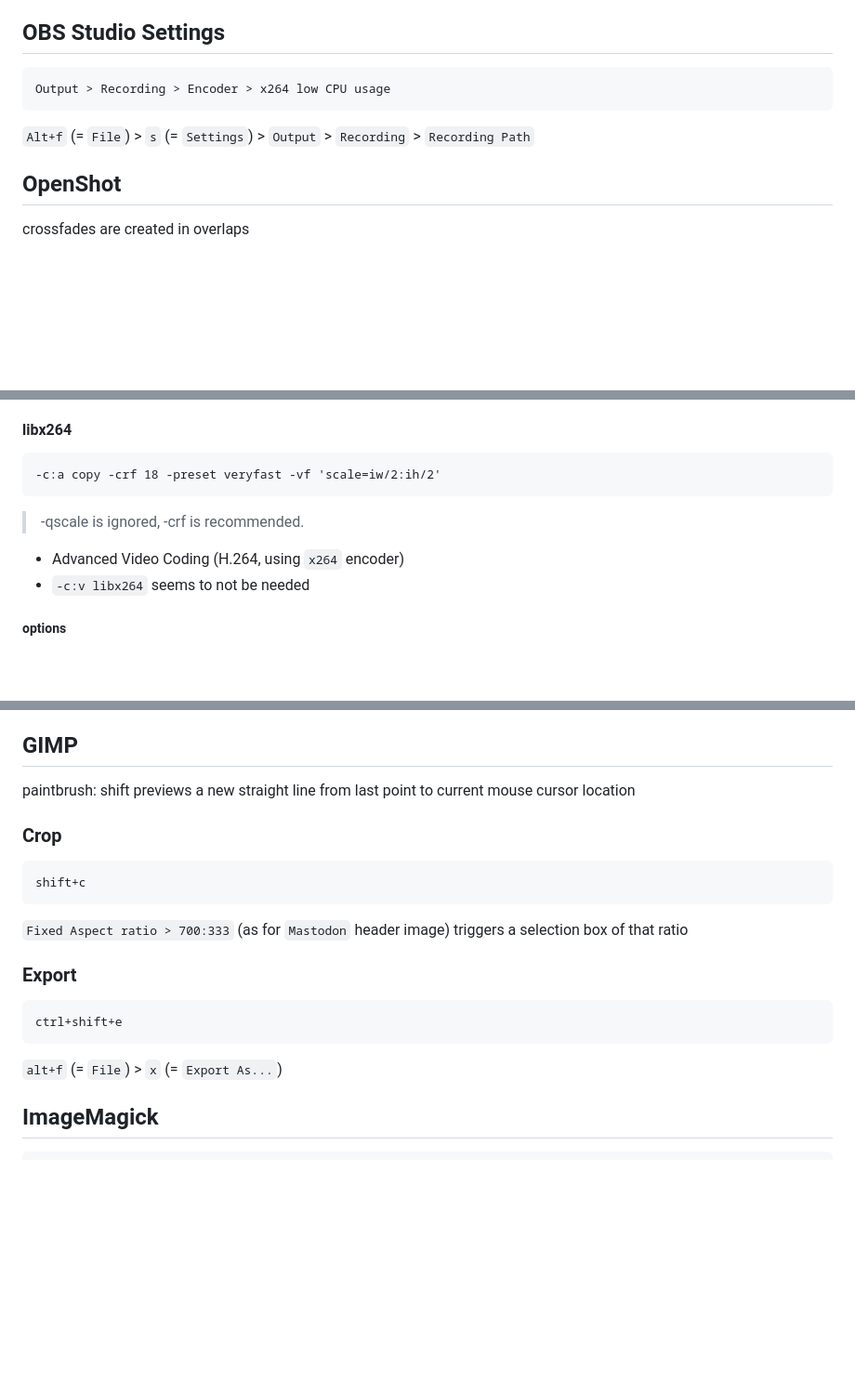
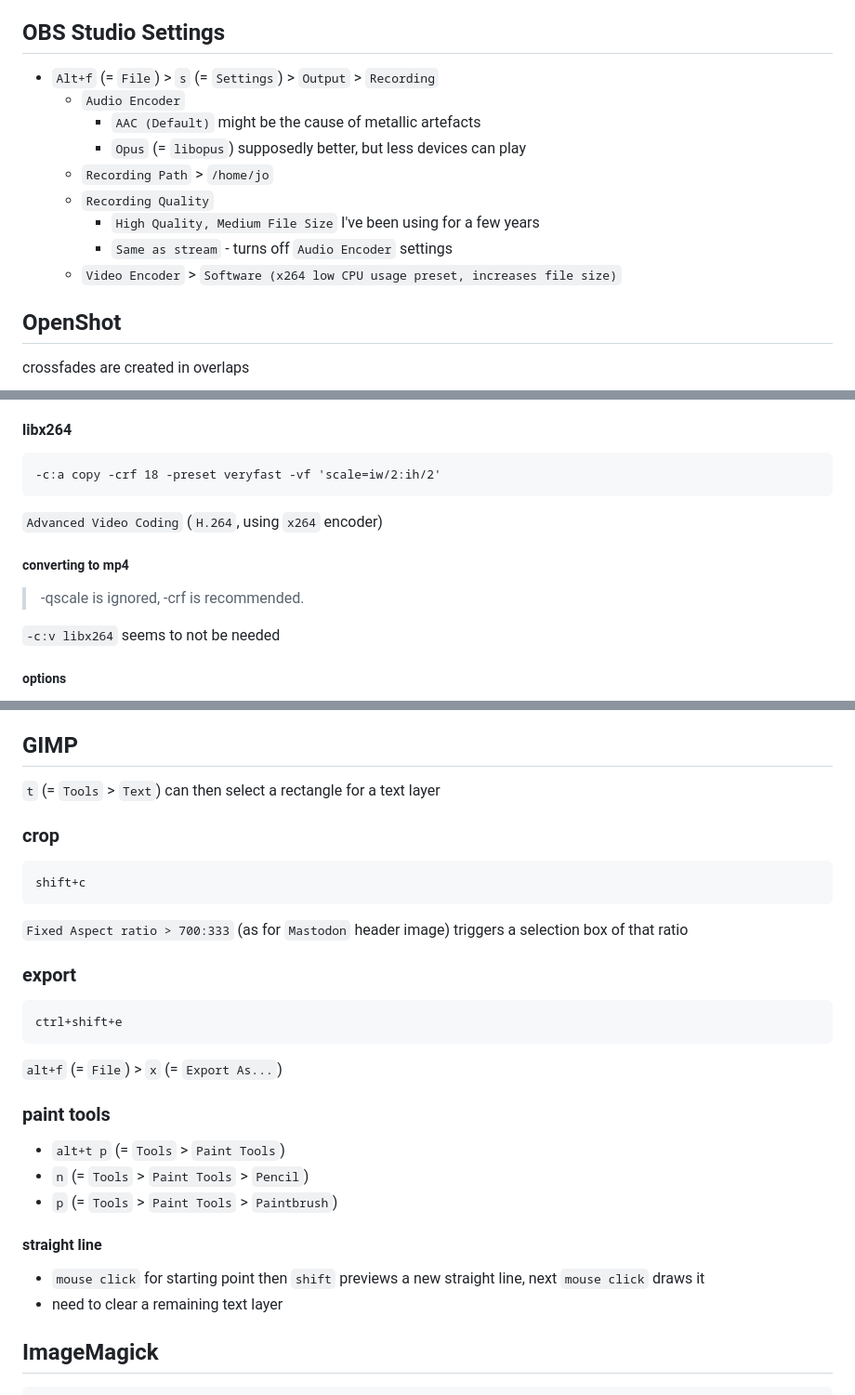
Before and after one commit to harriott/misc, a Markdown page: CP/QR/QR.md, 3 parts joined by grey strips. Shown at 93% size. GitHub-like rendering; blank space fills up the shorter version.

```diff
--- a/CP/QR/QR.md
+++ b/CP/QR/QR.md
@@ -80,9 +80,15 @@ syntax of this file is ensured in `$vfv/filetype.vim`
 - `*` `0` increase
 
 ## OBS Studio Settings
-    Output > Recording > Encoder > x264 low CPU usage
-
-`Alt+f` (= `File`) > `s` (= `Settings`) > `Output` > `Recording` > `Recording Path`
+- `Alt+f` (= `File`) > `s` (= `Settings`) > `Output` > `Recording`
+    - `Audio Encoder`
+        - `AAC (Default)` might be the cause of metallic artefacts
+        - `Opus` (= `libopus`) supposedly better, but less devices can play
+    - `Recording Path` > `/home/jo`
+    - `Recording Quality`
+        - `High Quality, Medium File Size` I've been using for a few years
+        - `Same as stream` - turns off `Audio Encoder` settings
+    - `Video Encoder` > `Software (x264 low CPU usage preset, increases file size)`
 
 ## OpenShot
 crossfades are created in overlaps
@@ -607,10 +618,12 @@ convert mp4's first to MPEG-2 transport streams (`ffmhb -i 1.mp4 -c copy 1.ts`)
 #### libx264
     -c:a copy -crf 18 -preset veryfast -vf 'scale=iw/2:ih/2'
 
+`Advanced Video Coding` (`H.264`, using `x264` encoder)
+
+##### converting to mp4
 > -qscale is ignored, -crf is recommended.
 
-- Advanced Video Coding (H.264, using `x264` encoder)
-- `-c:v libx264` seems to not be needed
+`-c:v libx264` seems to not be needed
 
 ##### options
 - Constant Rate Factor (CRF)
@@ -1181,17 +1194,26 @@ Sony Xperia 10 II: 1080x2520 = 21:9
 - JPEG compression: `.jfif` `.jif` `.jpe` `.jpeg` `.jpg`
 
 ## GIMP
-paintbrush: shift previews a new straight line from last point to current mouse cursor location
+`t` (= `Tools` > `Text`) can then select a rectangle for a text layer
 
-### Crop
+### crop
     shift+c
 
 `Fixed Aspect ratio > 700:333` (as for `Mastodon` header image) triggers a selection box of that ratio
 
-### Export
+### export
     ctrl+shift+e
 
 `alt+f` (= `File`) > `x` (= `Export As...`)
+
+### paint tools
+- `alt+t p` (= `Tools` > `Paint Tools`)
+- `n` (= `Tools` > `Paint Tools` > `Pencil`)
+- `p` (= `Tools` > `Paint Tools` > `Paintbrush`)
+
+#### straight line
+- `mouse click` for starting point then `shift` previews a new straight line, next `mouse click` draws it
+- need to clear a remaining text layer
 
 ## ImageMagick
     identify -format '%w %h %f \n' *  # images listed by size
```
Also changed, not shown: other parts of CP/QR/QR.md (+42 -37 lines).
